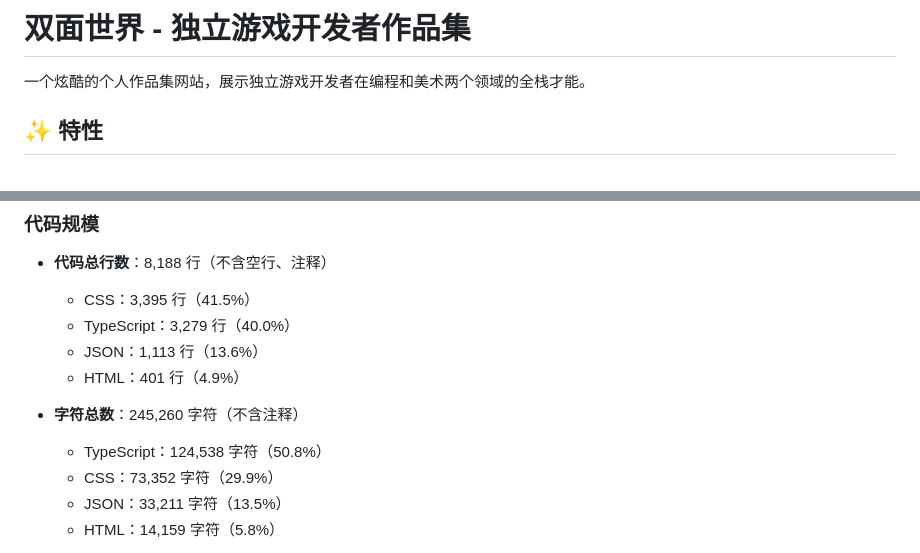
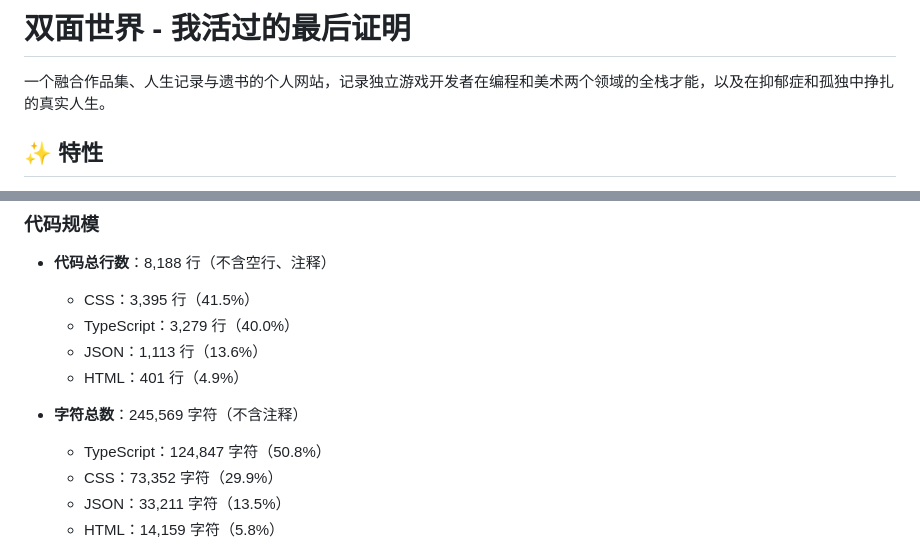
Before and after one commit to HatsuSumi/FinalTestamentProofILived, a Markdown page: README.md, 2 parts joined by grey strips. Drawn GitHub-style.

Commit message:
Update README: refine description and update project stats

```diff
--- a/README.md
+++ b/README.md
@@ -1,6 +1,6 @@
-# 双面世界 - 独立游戏开发者作品集
+# 双面世界 - 我活过的最后证明
 
-一个炫酷的个人作品集网站，展示独立游戏开发者在编程和美术两个领域的全栈才能。
+一个融合作品集、人生记录与遗书的个人网站，记录独立游戏开发者在编程和美术两个领域的全栈才能，以及在抑郁症和孤独中挣扎的真实人生。
 
 ## ✨ 特性
 
@@ -112,8 +112,8 @@ FinalTestamentProofILived/
   - JSON：1,113 行（13.6%）
   - HTML：401 行（4.9%）
 
-- **字符总数**：245,260 字符（不含注释）
-  - TypeScript：124,538 字符（50.8%）
+- **字符总数**：245,569 字符（不含注释）
+  - TypeScript：124,847 字符（50.8%）
   - CSS：73,352 字符（29.9%）
   - JSON：33,211 字符（13.5%）
   - HTML：14,159 字符（5.8%）
```
